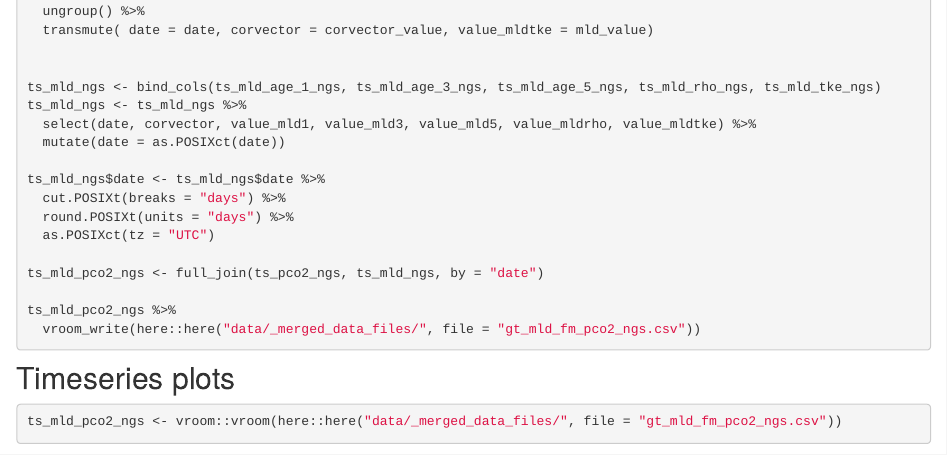
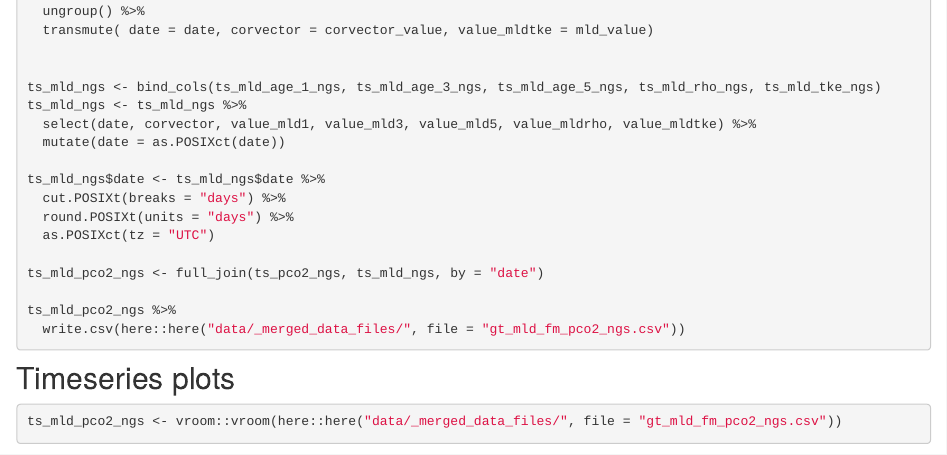
Before and after one commit to jens-daniel-mueller/Baltic_Productivity, an R Markdown document (analysis/MLD_pCO2.Rmd): the page in a window 1100 px wide, from 4150 px down. Rendered offline with R 4.5, knitr and Pandoc, with nearby package versions; drawn as R Markdown's standard HTML page in place of the format the file asks for; some code elsewhere in the file could not run offline.

Commit message:
#3 necessary file for CT now saved with write.csv again to amid errors

````diff
--- a/analysis/MLD_pCO2.Rmd
+++ b/analysis/MLD_pCO2.Rmd
@@ -275,7 +275,7 @@ ts_mld_ngs$date <- ts_mld_ngs$date %>%
 ts_mld_pco2_ngs <- full_join(ts_pco2_ngs, ts_mld_ngs, by = "date")
 
 ts_mld_pco2_ngs %>%
-  vroom_write(here::here("data/_merged_data_files/", file = "gt_mld_fm_pco2_ngs.csv"))
+  write.csv(here::here("data/_merged_data_files/", file = "gt_mld_fm_pco2_ngs.csv"))
 ```
 
 ## Timeseries plots
````
